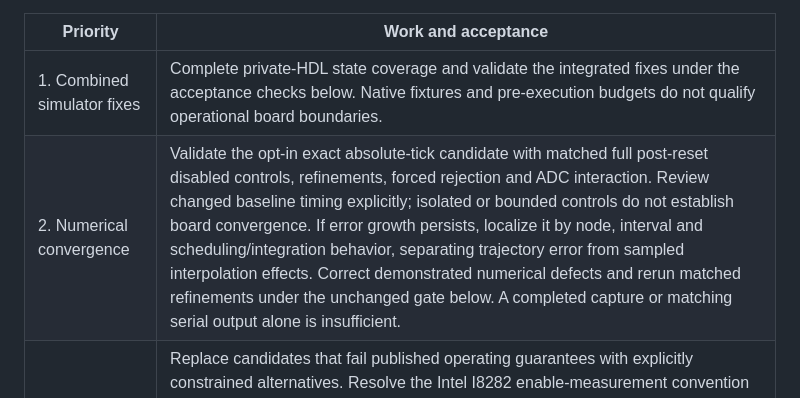
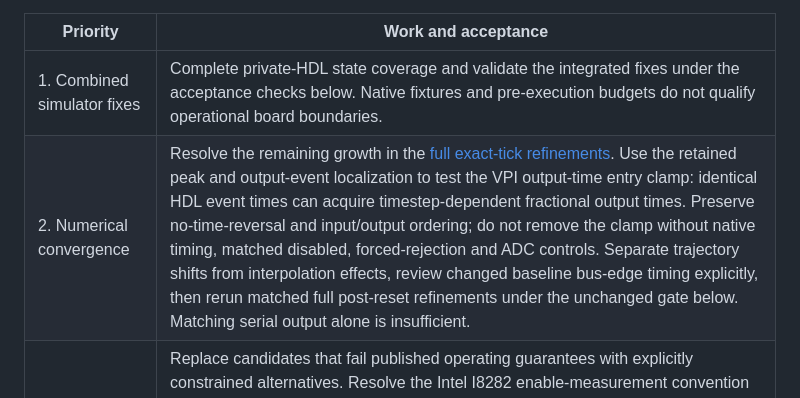
Before and after one commit to ddanila/dac, a Markdown page: docs/robotron/keyboard-controller-plan.md, the part around one of its changes. Rendered like a GitHub page.

Commit message:
Focus convergence work on the evidenced output-time clamp

```diff
--- a/docs/robotron/keyboard-controller-plan.md
+++ b/docs/robotron/keyboard-controller-plan.md
@@ -19,7 +19,7 @@ other tracks.
 | Priority | Work and acceptance |
 | --- | --- |
 | 1. Combined simulator fixes | Complete private-HDL state coverage and validate the integrated fixes under the acceptance checks below. Native fixtures and pre-execution budgets do not qualify operational board boundaries. |
-| 2. Numerical convergence | Validate the opt-in exact absolute-tick candidate with matched full post-reset disabled controls, refinements, forced rejection and ADC interaction. Review changed baseline timing explicitly; isolated or bounded controls do not establish board convergence. If error growth persists, localize it by node, interval and scheduling/integration behavior, separating trajectory error from sampled interpolation effects. Correct demonstrated numerical defects and rerun matched refinements under the unchanged gate below. A completed capture or matching serial output alone is insufficient. |
+| 2. Numerical convergence | Resolve the remaining growth in the [full exact-tick refinements][postreset-tick]. Use the retained peak and output-event localization to test the VPI output-time entry clamp: identical HDL event times can acquire timestep-dependent fractional output times. Preserve no-time-reversal and input/output ordering; do not remove the clamp without native timing, matched disabled, forced-rejection and ADC controls. Separate trajectory shifts from interpolation effects, review changed baseline bus-edge timing explicitly, then rerun matched full post-reset refinements under the unchanged gate below. Matching serial output alone is insufficient. |
 | 3. CPU/bus and device models | Replace candidates that fail published operating guarantees with explicitly constrained alternatives. Resolve the Intel I8282 enable-measurement convention and constrain internal switching/disconnect delays against the existing loaded propagation, release and capacitance budgets. Do not transfer the NEC comparison thresholds to Intel. Distinguish CPU/ROM alternatives using independent I/V and switching constraints before integration. Preserve source test conditions and validate independent conditions where available; static endpoint agreement does not establish dynamics or specimen calibration. |
 | 4. Longer capture qualification | Establish runtime, memory and retained-evidence budgets for longer streaming captures, using explicit log caps. Preserve every sample comparison and enough evidence to review failures. Raw hashes alone do not provide waveform replay. |
 
```
Also changed, not shown: other parts of docs/robotron/keyboard-controller-plan.md (+2 -0 lines), docs/robotron/keyboard-controller-verification.md (+3 -1 lines).
